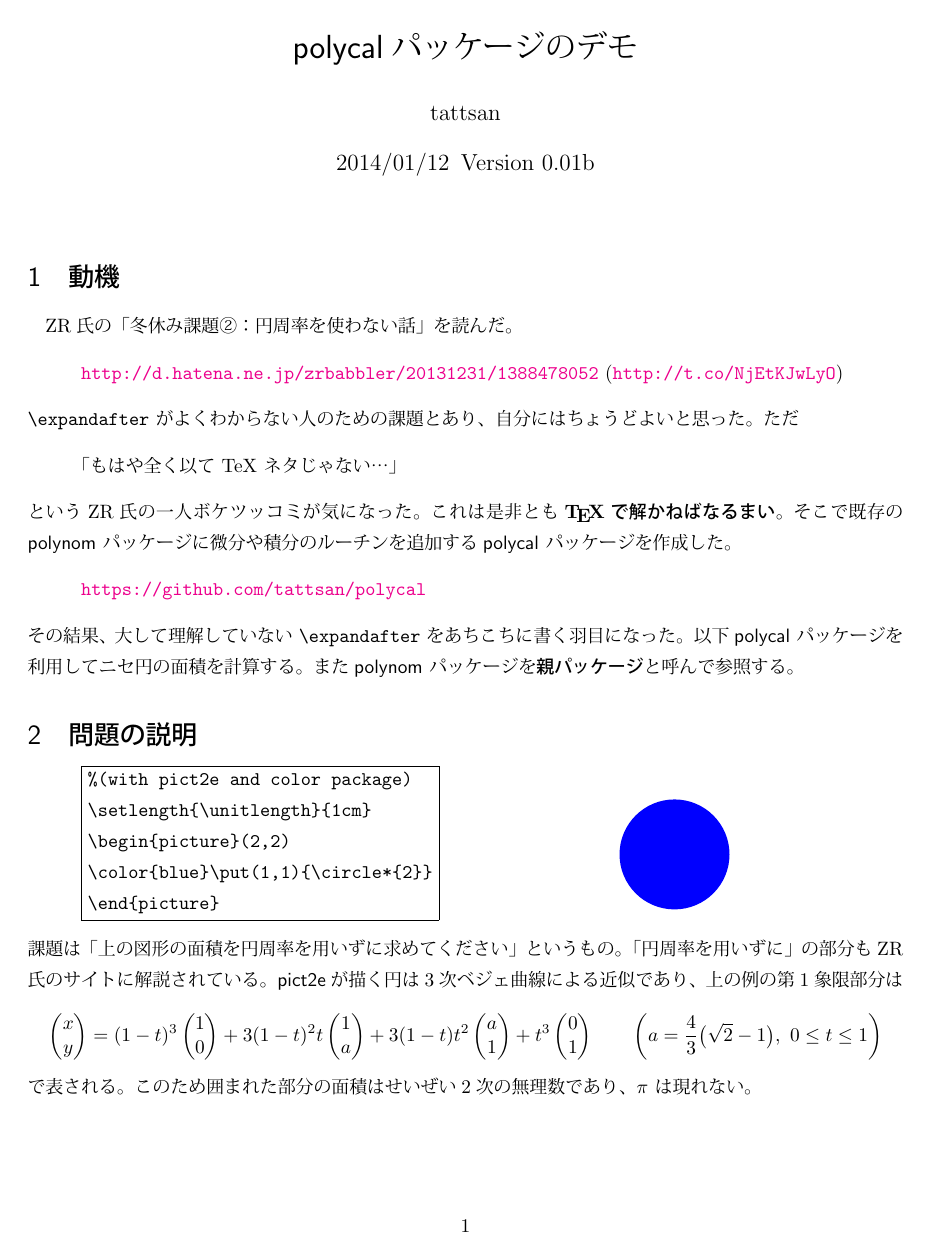
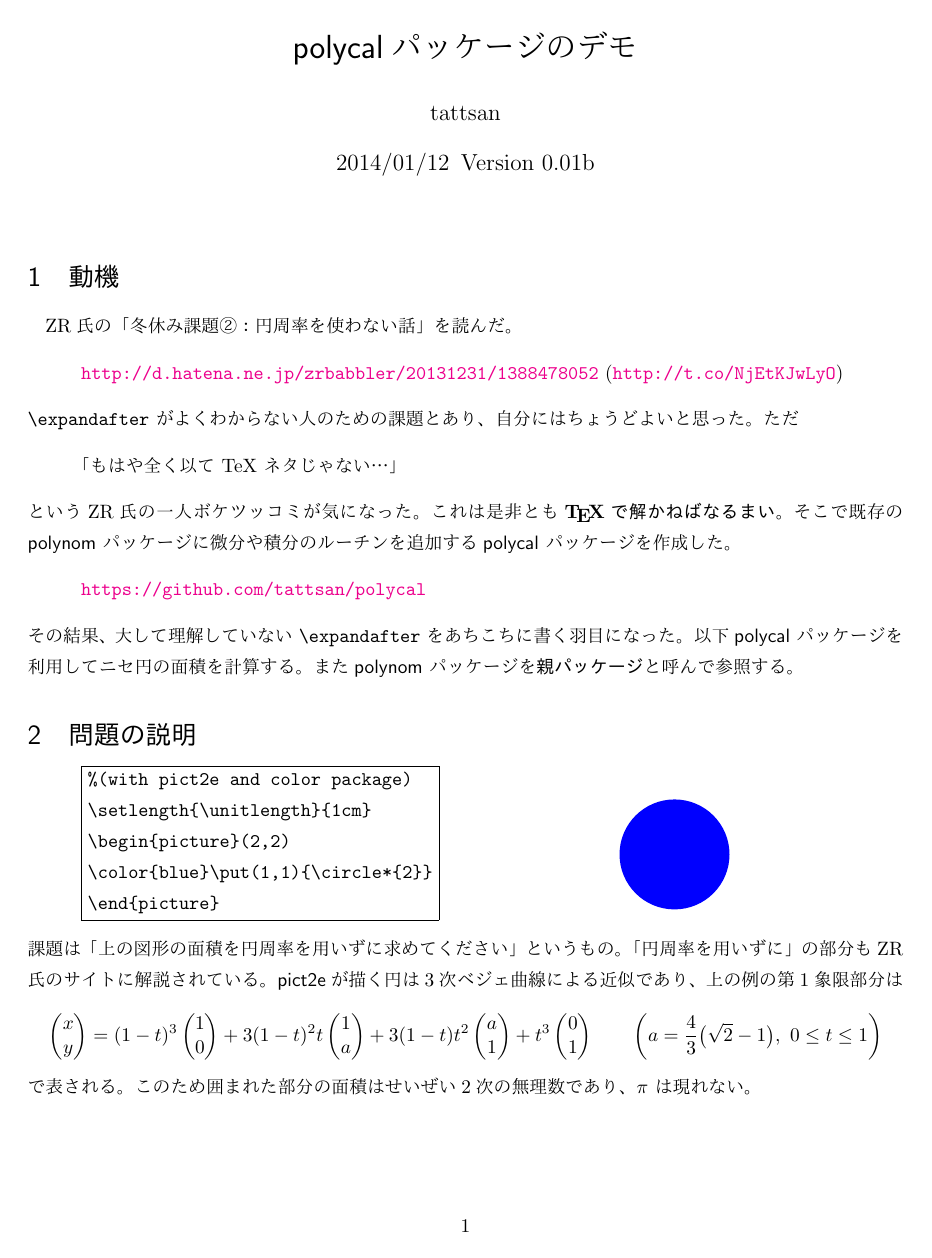
Before and after one commit to tattsan/polycal, a LaTeX document (demo.tex): page 1 of 4. The pictures show the PDF file demo.pdf that the author committed with the source.

Commit message:
Change fonts in demo.pdf.

```diff
--- a/demo.tex
+++ b/demo.tex
@@ -1,4 +1,4 @@
-\documentclass[dvipdfmx]{jsarticle}
+\documentclass[dvipdfmx]{jsarticle}\usepackage[ipaex]{pxchfon}
 % \documentclass{ltjsarticle}\usepackage[ipaex]{luatexja-preset}
 % \documentclass[xelatex,jadriver=standard]{bxjsarticle}
 % \documentclass[pdflatex,jadriver=standard]{bxjsarticle}% 因数分解に失敗する。
```
Also changed, not shown: demo.pdf.
